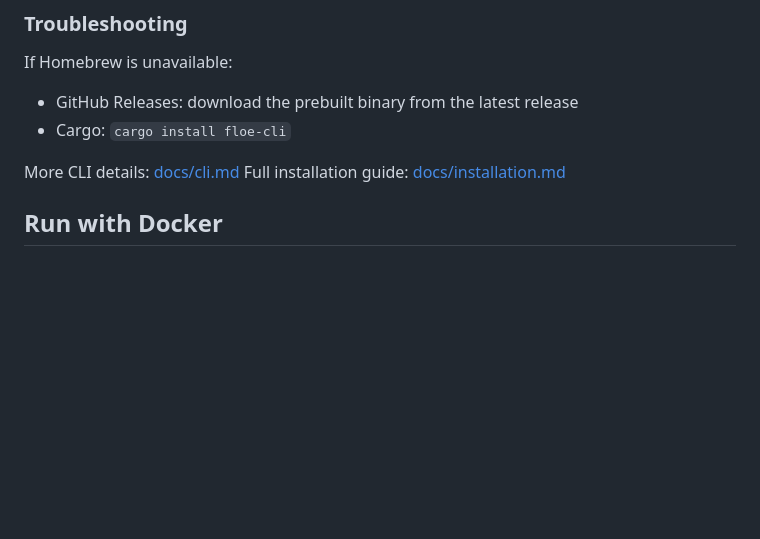
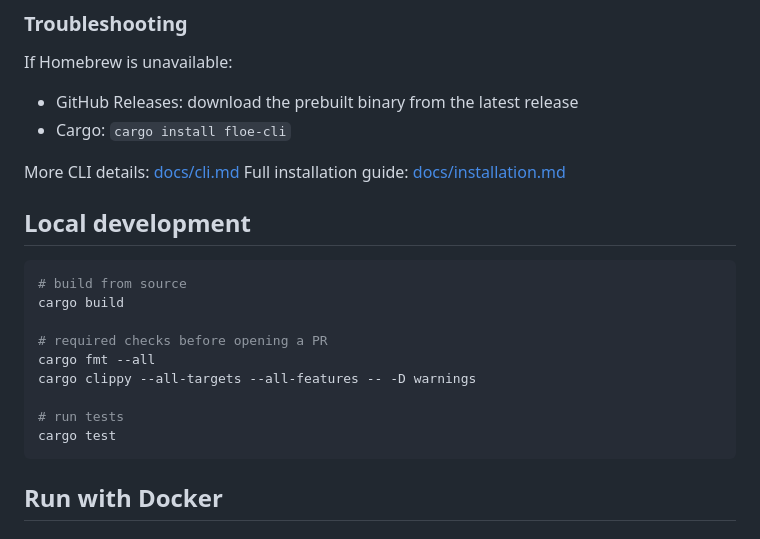
Before and after one commit to malon64/floe, a Markdown page: README.md, the part around the change. Rendered like a GitHub page; blank space fills up the shorter version.

Commit message:
Agent: Add Local development section

````diff
--- a/README.md
+++ b/README.md
@@ -98,6 +98,20 @@ If Homebrew is unavailable:
 
 More CLI details: [docs/cli.md](docs/cli.md)
 Full installation guide: [docs/installation.md](docs/installation.md)
+
+## Local development
+
+```bash
+# build from source
+cargo build
+
+# required checks before opening a PR
+cargo fmt --all
+cargo clippy --all-targets --all-features -- -D warnings
+
+# run tests
+cargo test
+```
 
 ## Run with Docker
 
````
